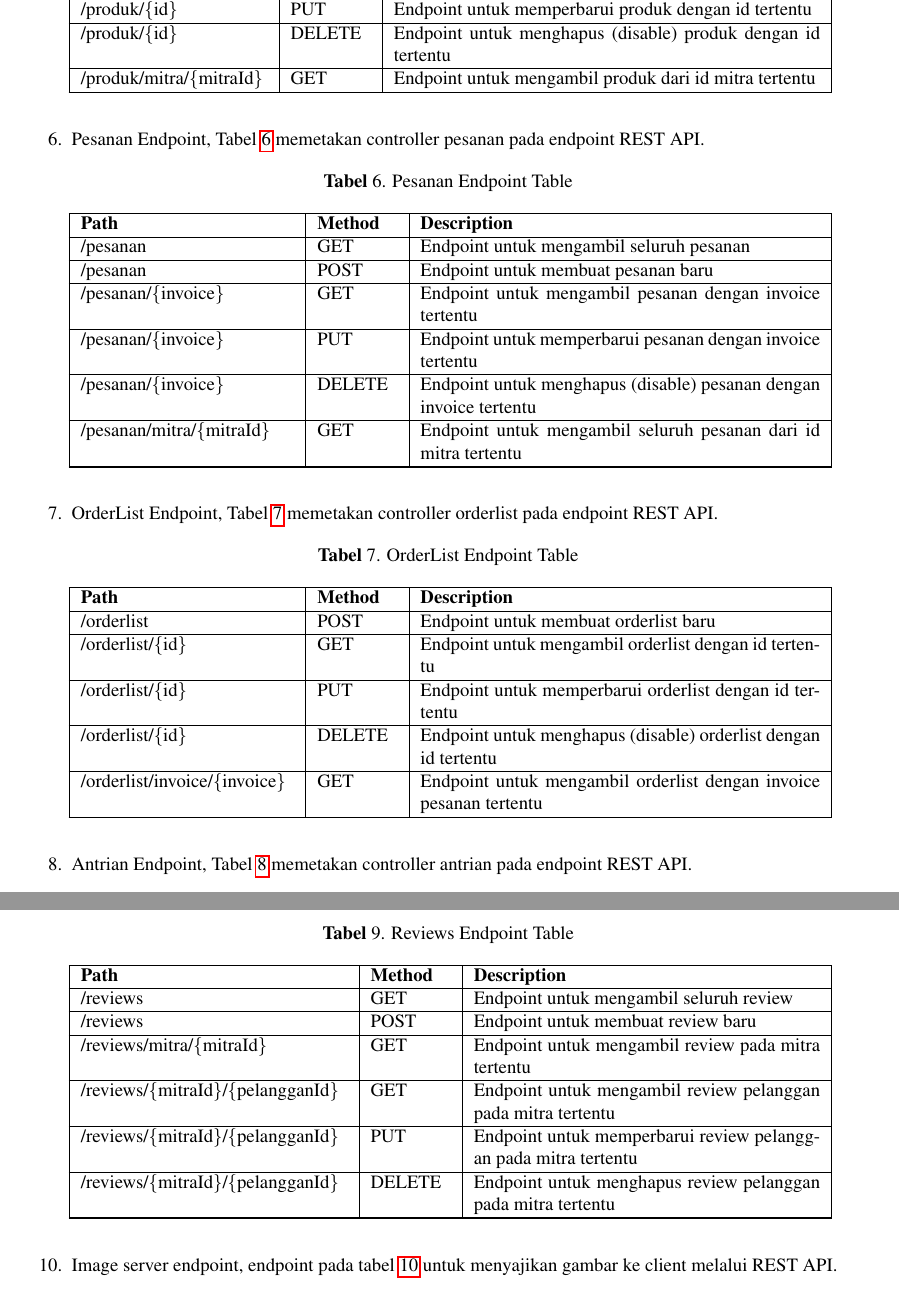
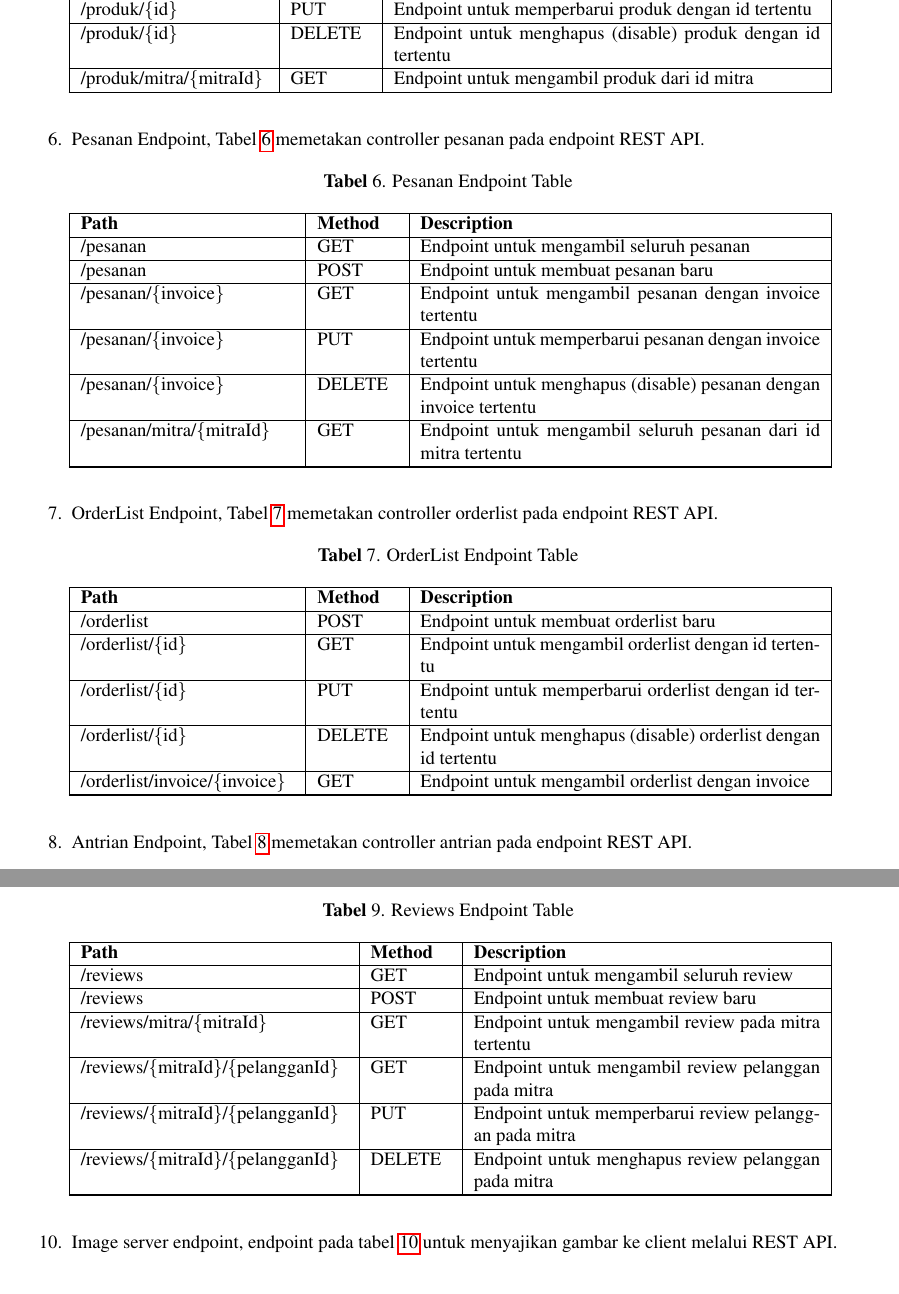
Before and after one commit to Soviena/jurnal-ta, a LaTeX document (main.tex, which reads Paper.tex): two parts of pages 17 and 18 of 29, joined at a grey line, cut so that both start at the same text. Compiled offline with pdfLaTeX.

Commit message:
fix penulisan

```diff
--- a/Paper.tex
+++ b/Paper.tex
@@ -510,7 +509,7 @@ setiap endpoint entity mendukung 4 method http yaitu POST, GET, PUT, dan DELETE.
     \hline
     /produk/\{id\} & DELETE  & Endpoint untuk menghapus (disable) produk dengan id tertentu \\
     \hline
-    /produk/mitra/\{mitraId\} & GET  & Endpoint untuk mengambil produk dari id mitra tertentu \\
+    /produk/mitra/\{mitraId\} & GET  & Endpoint untuk mengambil produk dari id mitra \\
     \hline
 
   \end{longtable}
@@ -582,7 +581,7 @@ setiap endpoint entity mendukung 4 method http yaitu POST, GET, PUT, dan DELETE.
     \hline
     /orderlist/\{id\} & DELETE  & Endpoint untuk menghapus (disable) orderlist dengan id tertentu\\
     \hline
-    /orderlist/invoice/\{invoice\} & GET  & Endpoint untuk mengambil orderlist dengan invoice pesanan tertentu\\
+    /orderlist/invoice/\{invoice\} & GET  & Endpoint untuk mengambil orderlist dengan invoice\\
     \hline
 
   \end{longtable}
@@ -649,11 +648,11 @@ setiap endpoint entity mendukung 4 method http yaitu POST, GET, PUT, dan DELETE.
     \hline
     /reviews/mitra/\{mitraId\} & GET  & Endpoint untuk mengambil review pada mitra tertentu \\
     \hline
-    /reviews/\{mitraId\}/\{pelangganId\} & GET  & Endpoint untuk mengambil review pelanggan pada mitra tertentu \\
+    /reviews/\{mitraId\}/\{pelangganId\} & GET  & Endpoint untuk mengambil review pelanggan pada mitra\\
     \hline
-    /reviews/\{mitraId\}/\{pelangganId\} & PUT  & Endpoint untuk memperbarui review pelanggan pada mitra tertentu \\
+    /reviews/\{mitraId\}/\{pelangganId\} & PUT  & Endpoint untuk memperbarui review pelanggan pada mitra \\
     \hline
-    /reviews/\{mitraId\}/\{pelangganId\} & DELETE  & Endpoint untuk menghapus review pelanggan pada mitra tertentu\\
+    /reviews/\{mitraId\}/\{pelangganId\} & DELETE  & Endpoint untuk menghapus review pelanggan pada mitra\\
     \hline
 
   \end{longtable}
```
Also changed, not shown: main.pdf, Paper.tex (9 more changed lines).
